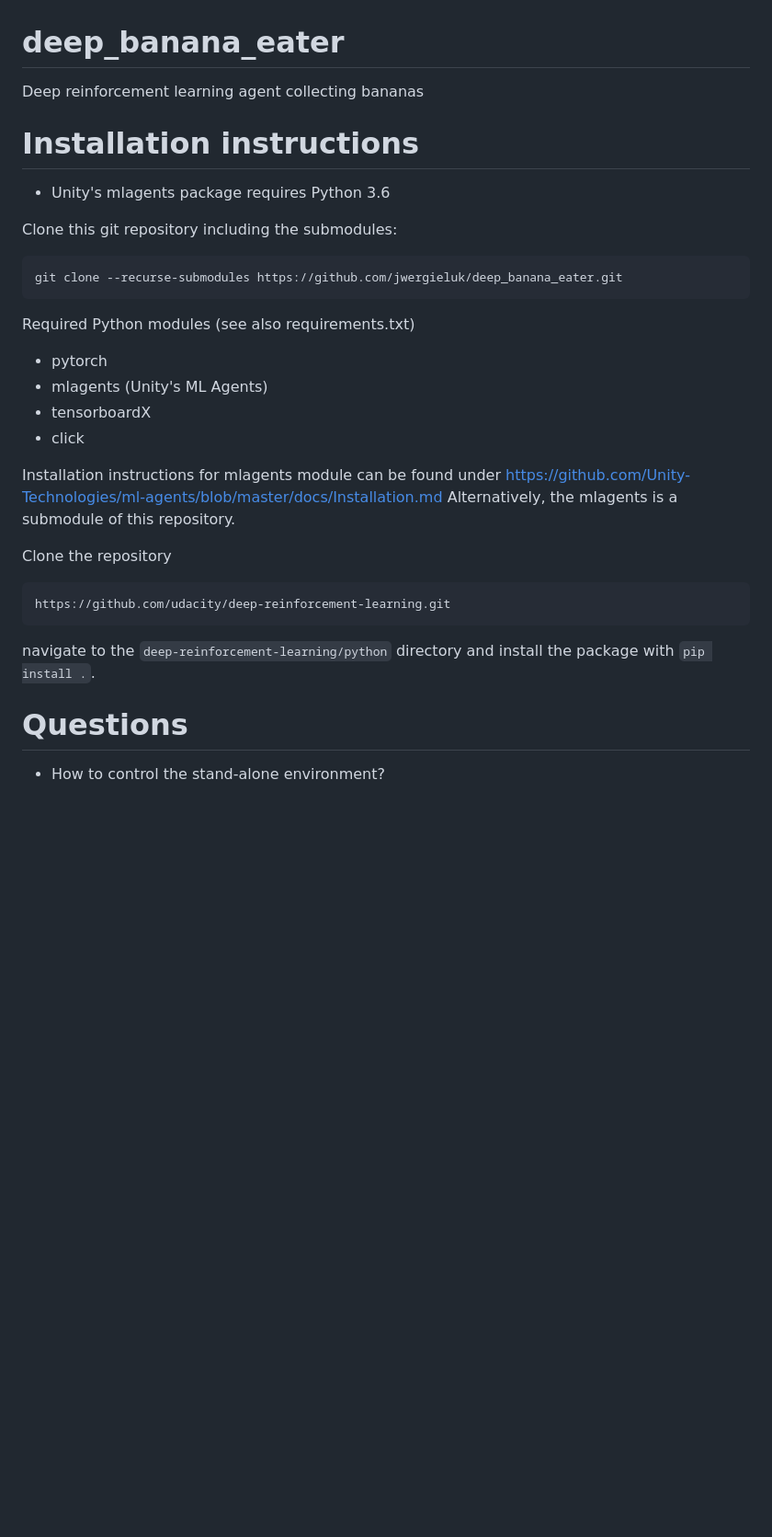
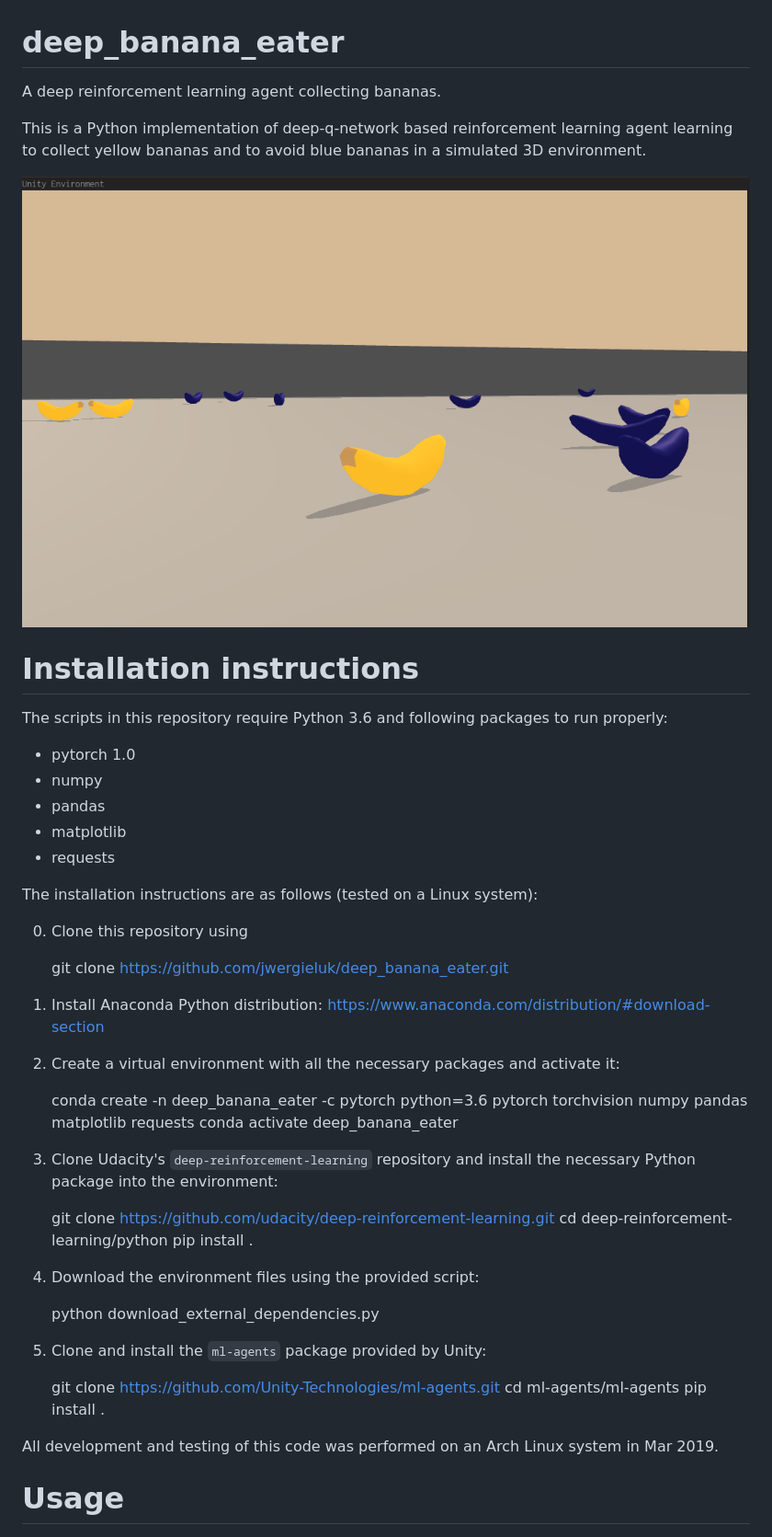
Before and after one commit to jwergieluk/deep_banana_eater, a Markdown page: README.md, the part around the change printed below. Shown: that part at 92% size. GitHub-like rendering; pictures changed too: env-screenshot.png (added); blank space fills up the shorter version.

Commit message:
Add dqn weights file. More readme content

```diff
--- a/README.md
+++ b/README.md
@@ -1,41 +1,52 @@
 # deep_banana_eater
 
-Deep reinforcement learning agent collecting bananas
+A deep reinforcement learning agent collecting bananas.
 
+This is a Python implementation of deep-q-network based reinforcement learning agent
+learning to collect yellow bananas and to avoid blue bananas in a simulated 3D environment.
 
-
+![Environment screenshot](env-screenshot.png)
 
 # Installation instructions
 
-* Unity's mlagents package requires Python 3.6
+The scripts in this repository require Python 3.6 and following packages to run properly:
 
+* pytorch 1.0
+* numpy
+* pandas
+* matplotlib
+* requests
 
+The installation instructions are as follows (tested on a Linux system):
 
-Clone this git repository including the submodules:
+0. Clone this repository using
 
-    git clone --recurse-submodules https://github.com/jwergieluk/deep_banana_eater.git
+    git clone https://github.com/jwergieluk/deep_banana_eater.git
 
-Required Python modules (see also requirements.txt)
+1. Install Anaconda Python distribution: https://www.anaconda.com/distribution/#download-section
+2. Create a virtual environment with all the necessary packages and activate it:
 
-* pytorch
-* mlagents (Unity's ML Agents)
-* tensorboardX
-* click
+    conda create -n deep_banana_eater -c pytorch python=3.6 pytorch torchvision numpy pandas matplotlib requests
+    conda activate deep_banana_eater
 
-Installation instructions for mlagents module can be found under
-https://github.com/Unity-Technologies/ml-agents/blob/master/docs/Installation.md
-Alternatively, the mlagents is a submodule of this repository.
+3. Clone Udacity's `deep-reinforcement-learning` repository and install the necessary Python package
+into the environment:
 
-Clone the repository
+    git clone https://github.com/udacity/deep-reinforcement-learning.git
+    cd deep-reinforcement-learning/python
+    pip install .
 
-    https://github.com/udacity/deep-reinforcement-learning.git
+4. Download the environment files using the provided script:
 
-navigate to the `deep-reinforcement-learning/python` directory and install the package with
-`pip install .`.
+    python download_external_dependencies.py
 
+5. Clone and install the `ml-agents` package provided by Unity:
 
+    git clone https://github.com/Unity-Technologies/ml-agents.git
+    cd ml-agents/ml-agents
+    pip install .
 
-# Questions
+All development and testing of this code was performed on an Arch Linux system in Mar 2019.
 
-* How to control the stand-alone environment?
+# Usage
 
```
Also changed, not shown: other parts of README.md (+20 -0 lines), 1 other file.
